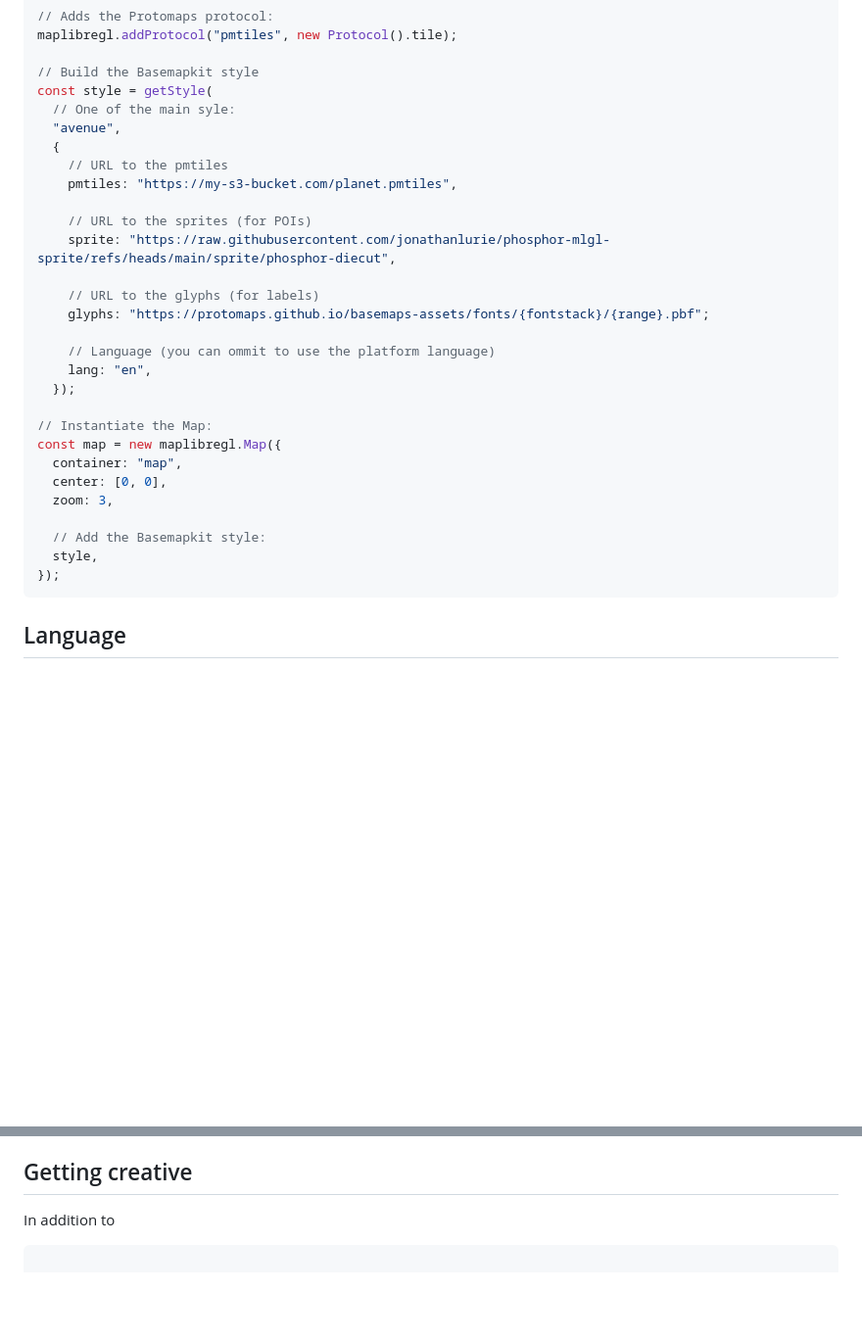
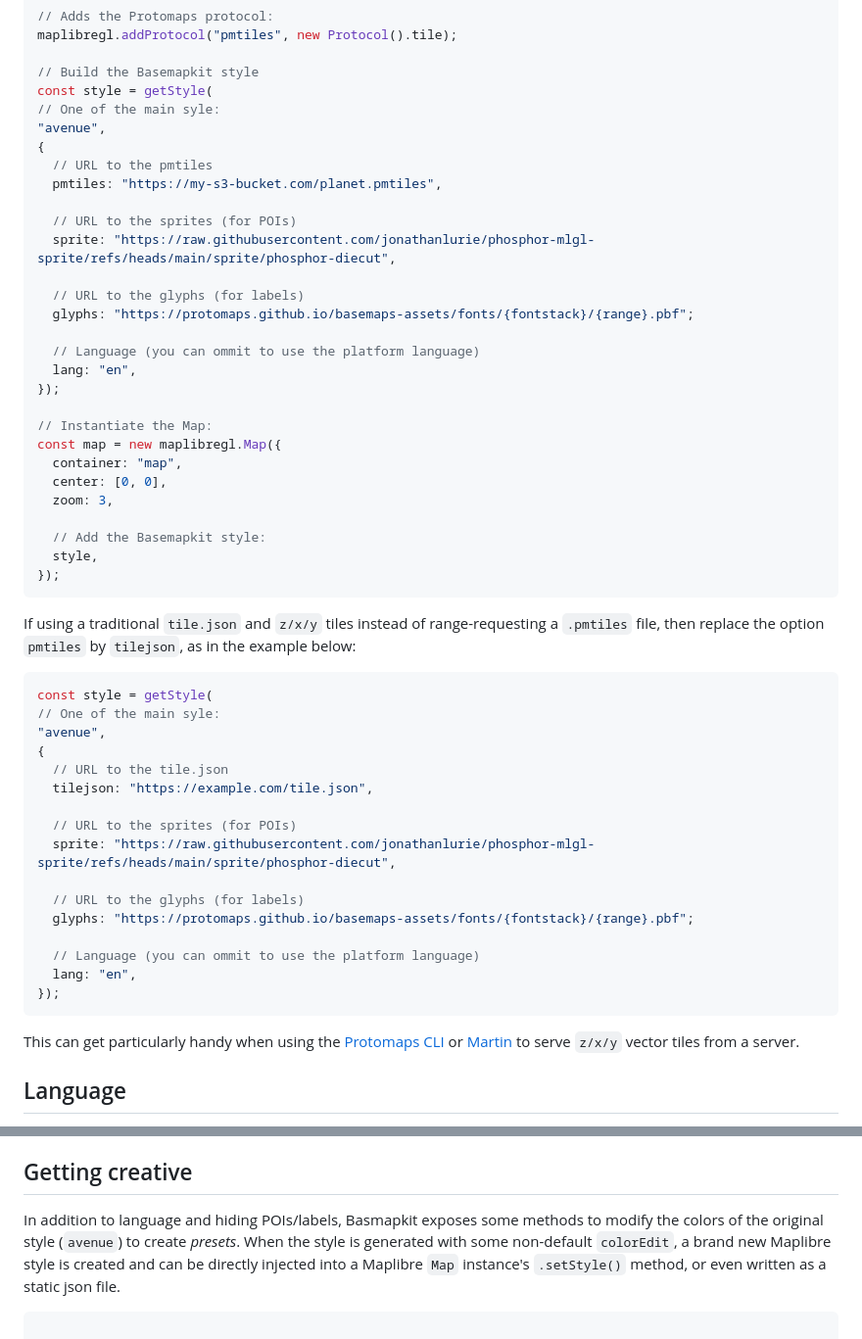
Before and after one commit to jonathanlurie/basemapkit, a Markdown page: readme.md, 2 parts joined by grey strips. Shown at 98% size. GitHub-like rendering; blank space fills up the shorter version.

Commit message:
better readme

````diff
--- a/readme.md
+++ b/readme.md
@@ -36,21 +39,21 @@ maplibregl.addProtocol("pmtiles", new Protocol().tile);
 
 // Build the Basemapkit style
 const style = getStyle(
-  // One of the main syle:
-  "avenue",
-  {
-    // URL to the pmtiles
-    pmtiles: "https://my-s3-bucket.com/planet.pmtiles",
+// One of the main syle:
+"avenue",
+{
+  // URL to the pmtiles
+  pmtiles: "https://my-s3-bucket.com/planet.pmtiles",
 
-    // URL to the sprites (for POIs)
-    sprite: "https://raw.githubusercontent.com/jonathanlurie/phosphor-mlgl-sprite/refs/heads/main/sprite/phosphor-diecut",
+  // URL to the sprites (for POIs)
+  sprite: "https://raw.githubusercontent.com/jonathanlurie/phosphor-mlgl-sprite/refs/heads/main/sprite/phosphor-diecut",
 
-    // URL to the glyphs (for labels)
-    glyphs: "https://protomaps.github.io/basemaps-assets/fonts/{fontstack}/{range}.pbf";
+  // URL to the glyphs (for labels)
+  glyphs: "https://protomaps.github.io/basemaps-assets/fonts/{fontstack}/{range}.pbf";
 
-    // Language (you can ommit to use the platform language)
-    lang: "en",
-  });
+  // Language (you can ommit to use the platform language)
+  lang: "en",
+});
 
 // Instantiate the Map:
 const map = new maplibregl.Map({
@@ -62,6 +65,27 @@ const map = new maplibregl.Map({
   style,
 });
 ```
+
+If using a traditional `tile.json` and `z/x/y` tiles instead of range-requesting a `.pmtiles` file, then replace the option `pmtiles` by `tilejson`, as in the example below:
+```ts
+const style = getStyle(
+// One of the main syle:
+"avenue",
+{
+  // URL to the tile.json
+  tilejson: "https://example.com/tile.json",
+
+  // URL to the sprites (for POIs)
+  sprite: "https://raw.githubusercontent.com/jonathanlurie/phosphor-mlgl-sprite/refs/heads/main/sprite/phosphor-diecut",
+
+  // URL to the glyphs (for labels)
+  glyphs: "https://protomaps.github.io/basemaps-assets/fonts/{fontstack}/{range}.pbf";
+
+  // Language (you can ommit to use the platform language)
+  lang: "en",
+});
+```
+This can get particularly handy when using the [Protomaps CLI](https://docs.protomaps.com/pmtiles/cli) or [Martin](https://martin.maplibre.org/) to serve `z/x/y` vector tiles from a server.
 
 ## Language
 Basemakit styles are compatible with Protomaps languages properties and under the hood even uses [`@protomaps/basemaps`](https://docs.protomaps.com/basemaps/flavors).
@@ -140,7 +164,7 @@ getStyle(
 Note that the corresponding layers are removed from the style and not just made invisible. If hiding POIs or label, the options `sprite` and `glyph` are unnecessary.
 
 ## Getting creative
-In addition to
+In addition to language and hiding POIs/labels, Basmapkit exposes some methods to modify the colors of the original style (`avenue`) to create *presets*. When the style is generated with some non-default `colorEdit`, a brand new Maplibre style is created and can be directly injected into a Maplibre `Map` instance's `.setStyle()` method, or even written as a static json file.
 
 ```ts
 
````
Also changed, not shown: other parts of readme.md (+7 -3 lines).
